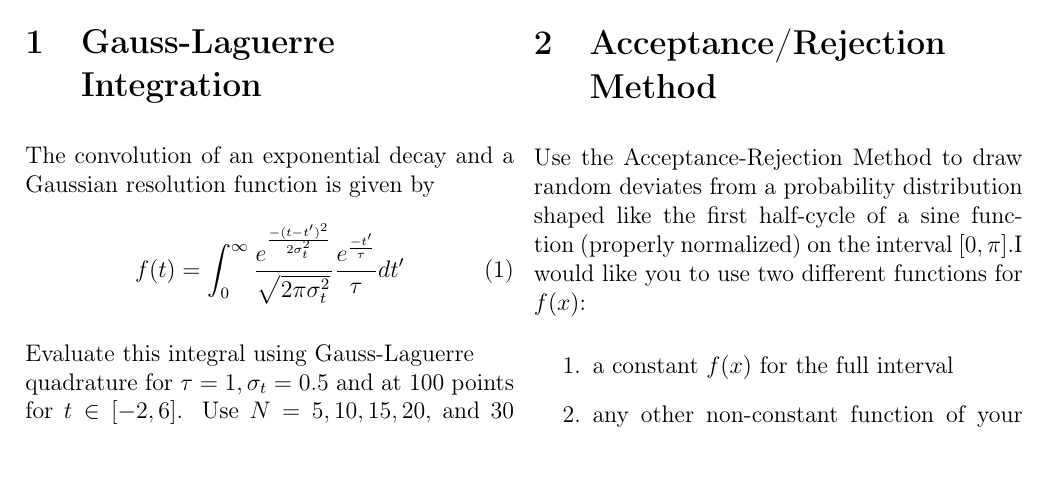
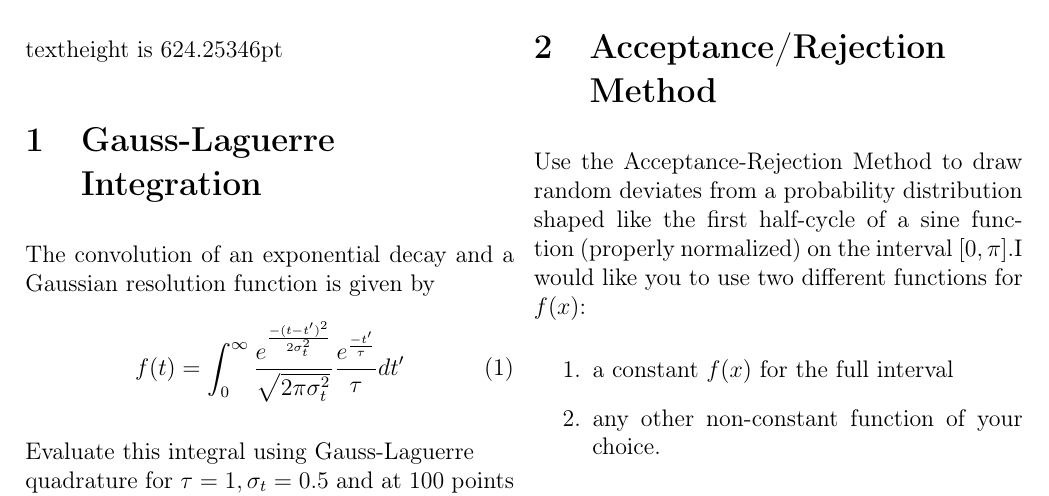
Before and after one commit to bugchan/Astro732Homework05, a LaTeX document (main.tex): part of page 1 of 4, cut at the place of the change, the shorter picture padded with empty space. Compiled offline with pdfLaTeX.

Commit message:
Updates from Overleaf

```diff
--- a/main.tex
+++ b/main.tex
@@ -97,7 +97,7 @@
 
 % textwidth is \the\textwidth \\
 % column width is \the\columnwidth \\
-% textheight is \the\textheight
+ textheight is \the\textheight
 
 \input{problem1.tex}
 % %\include{name} %name without extension. insert in new page
```
